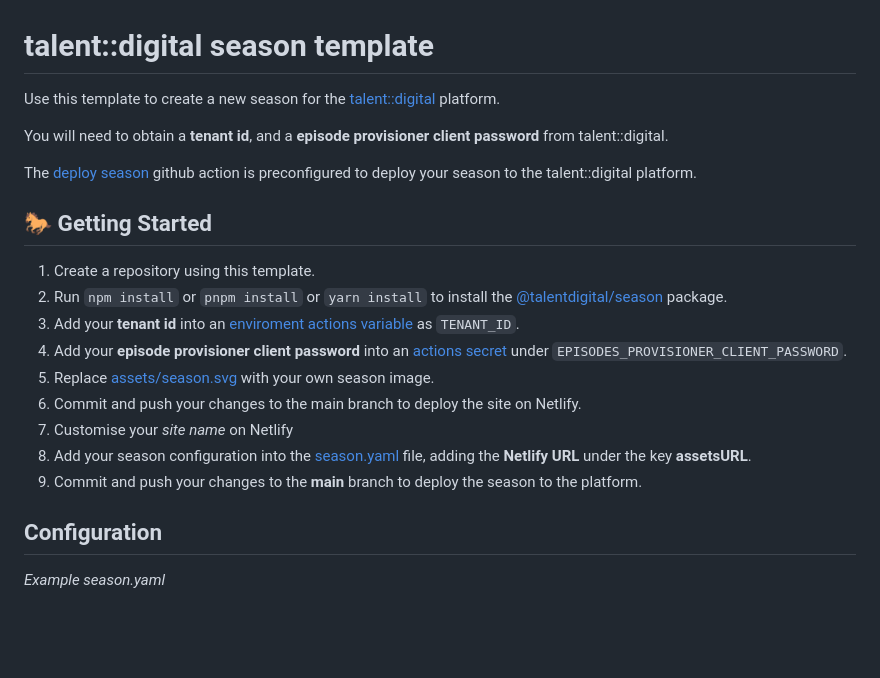
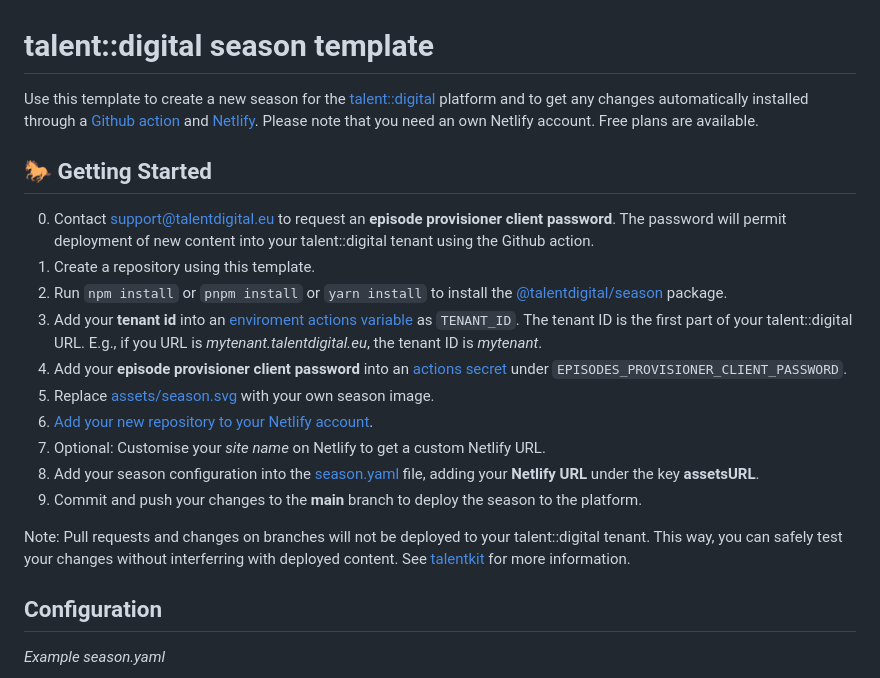
Before and after one commit to talent-digital/season-template, a Markdown page: README.md, the part around the change. Drawn GitHub-style; blank space fills up the shorter version.

```diff
--- a/README.md
+++ b/README.md
@@ -1,22 +1,21 @@
 # talent::digital season template
 
-Use this template to create a new season for the [talent::digital](https://www.talentdigital.eu) platform.
-
-You will need to obtain a **tenant id**, and a **episode provisioner client password** from talent::digital.
-
-The [deploy season](https://github.com/talent-digital/deploy-season) github action is preconfigured to deploy your season to the talent::digital platform.
+Use this template to create a new season for the [talent::digital](https://www.talentdigital.eu) platform and to get any changes automatically installed through a [Github action](https://github.com/talent-digital/deploy-season) and [Netlify](https://www.netlify.com/). Please note that you need an own Netlify account. Free plans are available.
 
 ## 🐎 Getting Started
 
+0. Contact support@talentdigital.eu to request an **episode provisioner client password**. The password will permit deployment of new content into your talent::digital tenant using the Github action.
 1. Create a repository using this template.
 2. Run `npm install` or `pnpm install` or `yarn install` to install the [@talentdigital/season](https://www.npmjs.com/package/@talentdigital/season) package.
-3. Add your **tenant id** into an [enviroment actions variable](https://docs.github.com/en/actions/learn-github-actions/variables) as `TENANT_ID`.
+3. Add your **tenant id** into an [enviroment actions variable](https://docs.github.com/en/actions/learn-github-actions/variables) as `TENANT_ID`. The tenant ID is the first part of your talent::digital URL. E.g., if you URL is *mytenant.talentdigital.eu*, the tenant ID is *mytenant*.
 4. Add your **episode provisioner client password** into an [actions secret](https://docs.github.com/en/actions/security-guides/encrypted-secrets) under `EPISODES_PROVISIONER_CLIENT_PASSWORD`.
 5. Replace [assets/season.svg](/assets/season.svg) with your own season image.
-6. Commit and push your changes to the main branch to deploy the site on Netlify.
-7. Customise your _site name_ on Netlify
-8. Add your season configuration into the [season.yaml](/season.yaml) file, adding the **Netlify URL** under the key **assetsURL**.
+6. [Add your new repository to your Netlify account](https://www.netlify.com/blog/2016/09/29/a-step-by-step-guide-deploying-on-netlify/).
+7. Optional: Customise your _site name_ on Netlify to get a custom Netlify URL.
+8. Add your season configuration into the [season.yaml](/season.yaml) file, adding your **Netlify URL** under the key **assetsURL**.
 9. Commit and push your changes to the **main** branch to deploy the season to the platform.
+
+Note: Pull requests and changes on branches will not be deployed to your talent::digital tenant. This way, you can safely test your changes without interferring with deployed content. See [talentkit](https://github.com/talent-digital/talentkit) for more information.
 
 ## Configuration
 
```
